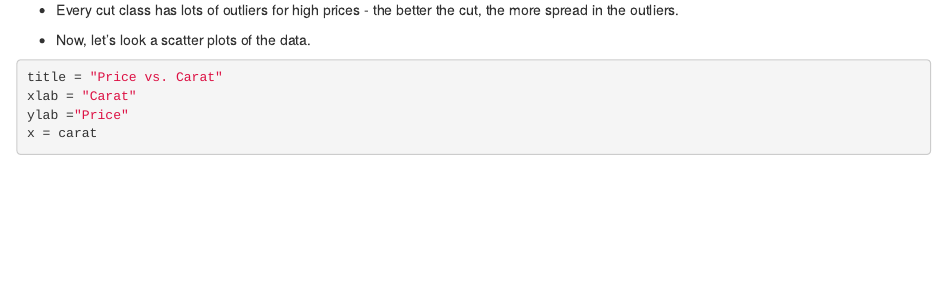
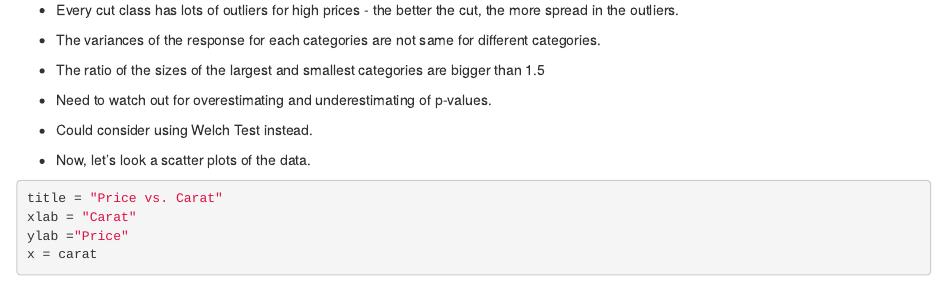
Before and after one commit to VIXSoh/Regression_Analysis, an R Markdown document (Multiple_Linear_Regression/Diamond_Price_Prediction/diamond_prediction.Rmd): the page in a window 1100 px wide, from 3020 px down. Rendered offline with R 4.5, knitr and Pandoc, with nearby package versions; some code elsewhere in the file could not run offline.

Commit message:
Update diamond_prediction.Rmd

```diff
--- a/Multiple_Linear_Regression/Diamond_Price_Prediction/diamond_prediction.Rmd
+++ b/Multiple_Linear_Regression/Diamond_Price_Prediction/diamond_prediction.Rmd
@@ -149,3 +155,7 @@ boxplot(price~cut,data=data, main="Price vs Cut", xlab="Cut", ylab="Price")
+ + The variances of the response for each categories are not same for different categories.
+ + The ratio of the sizes of the largest and smallest categories are bigger than 1.5
+ + Need to watch out for overestimating and underestimating of p-values.
+ + Could consider using Welch Test instead.
 
  - Now, let's look a scatter plots of the data.
 
```
Also changed, not shown: Multiple_Linear_Regression/Diamond_Price_Prediction/diamond_prediction.Rmd (26 more changed lines).
